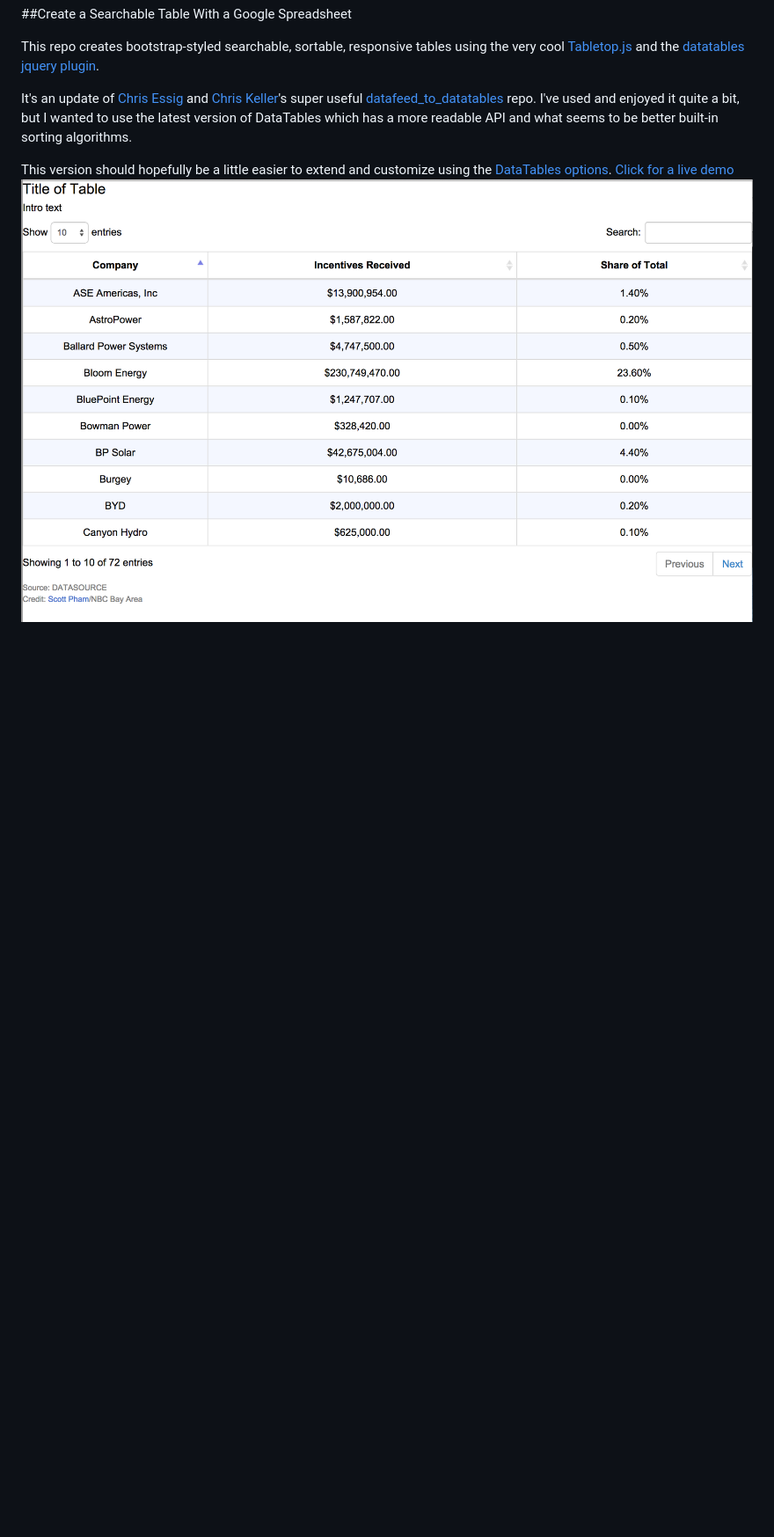
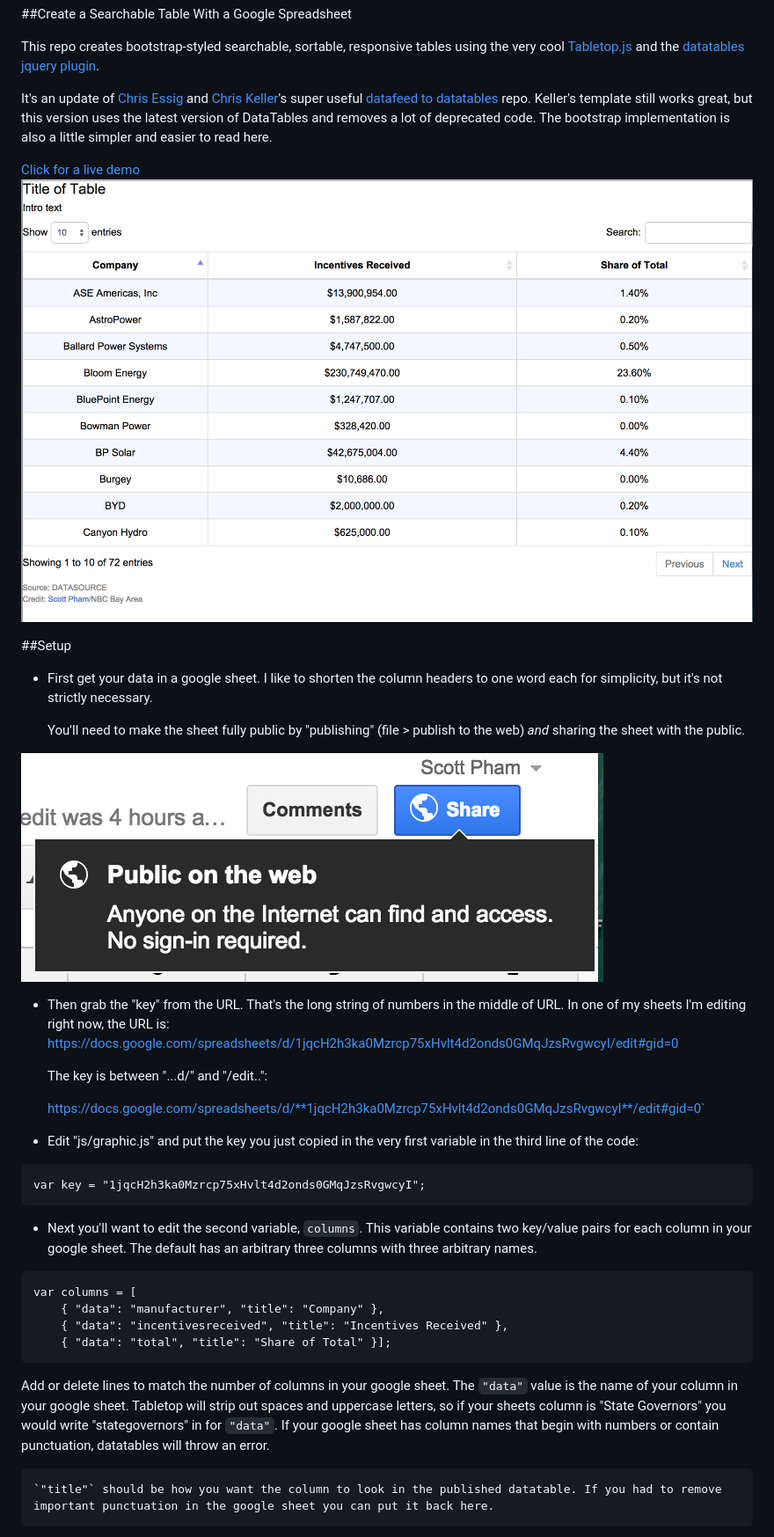
Before and after one commit to scottpham/tabletop-to-datatables, a Markdown page: README.md, the part around the change printed below. Shown: that part at 88% size. Drawn GitHub-style; pictures changed too: screenshots/share.png (added); blank space fills up the shorter version.

````diff
--- a/README.md
+++ b/README.md
@@ -2,8 +2,37 @@
 
 This repo creates bootstrap-styled searchable, sortable, responsive tables using the very cool [Tabletop.js](https://github.com/jsoma/tabletop) and the [datatables jquery plugin](http://datatables.net/).
 
-It's an update of [Chris Essig](https://twitter.com/CourierEssig) and [Chris Keller](https://twitter.com/ChrisLKeller)'s super useful [datafeed_to_datatables](https://github.com/chrislkeller/projects.chrislkeller.com/tree/master/demos/datafeed_to_datatables) repo. I've used and enjoyed it quite a bit, but I wanted to use the latest version of DataTables which has a more readable API and what seems to be better built-in sorting algorithms.
+It's an update of [Chris Essig](https://twitter.com/CourierEssig) and [Chris Keller](https://twitter.com/ChrisLKeller)'s super useful [datafeed to datatables](https://github.com/chrislkeller/projects.chrislkeller.com/tree/master/demos/datafeed_to_datatables) repo. Keller's template still works great, but this version uses the latest version of DataTables and removes a lot of deprecated code. The bootstrap implementation is also a little simpler and easier to read here.
 
-This version should hopefully be a little easier to extend and customize using the [DataTables options](http://datatables.net/reference/option/).
 [Click for a live demo](http://scottpham.github.io/tabletop-to-datatables/)
-![](demo.png)
+![](screenshots/demo.png)
+
+##Setup
+- First get your data in a google sheet. I like to shorten the column headers to one word each for simplicity, but it's not strictly necessary.
+
+	You'll need to make the sheet fully public by "publishing" (file > publish to the web) _and_ sharing the sheet with the public.
+
+![](screenshots/share.png)
+
+- Then grab the "key" from the URL. That's the long string of numbers in the middle of URL. In one of my sheets I'm editing right now, the URL is:
+https://docs.google.com/spreadsheets/d/1jqcH2h3ka0Mzrcp75xHvlt4d2onds0GMqJzsRvgwcyI/edit#gid=0
+
+	The key is between "...d/" and "/edit..":
+
+	https://docs.google.com/spreadsheets/d/**1jqcH2h3ka0Mzrcp75xHvlt4d2onds0GMqJzsRvgwcyI**/edit#gid=0`
+
+- Edit "js/graphic.js" and put the key you just copied in the very first variable in the third line of the code:
+```
+var key = "1jqcH2h3ka0Mzrcp75xHvlt4d2onds0GMqJzsRvgwcyI";
+```
+- Next you'll want to edit the second variable, `columns`. This variable contains two key/value pairs for each column in your google sheet. The default has an arbitrary three columns with three arbitrary names.
+```
+var columns = [
+    { "data": "manufacturer", "title": "Company" },
+    { "data": "incentivesreceived", "title": "Incentives Received" },
+    { "data": "total", "title": "Share of Total" }];
+```
+Add or delete lines to match the number of columns in your google sheet.  The `"data"` value is the name of your column in your google sheet. Tabletop will strip out spaces and uppercase letters, so if your sheets column is "State Governors" you would write "stategovernors" in for `"data"`. If your google sheet has column names that begin with numbers or contain punctuation, datatables will throw an error.
+
+	`"title"` should be how you want the column to look in the published datatable. If you had to remove important punctuation in the google sheet you can put it back here.
+
````
Also changed, not shown: other parts of README.md (+25 -0 lines), screenshots/demo.png (renamed from demo.png), 1 other file.
